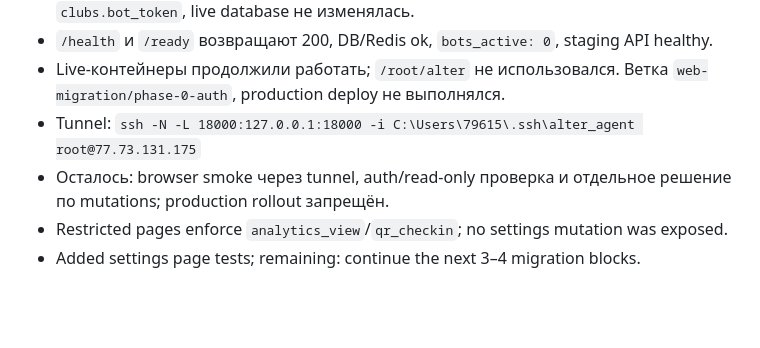
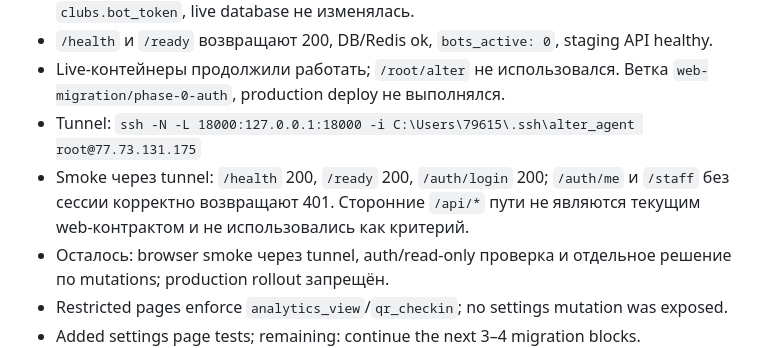
Before and after one commit to Wolndemort/github.io-test, a Markdown page: MIGRATION_PROGRESS.md, the part around the change. Drawn GitHub-style; blank space fills up the shorter version.

Commit message:
Record staging SSH tunnel smoke checks

```diff
--- a/MIGRATION_PROGRESS.md
+++ b/MIGRATION_PROGRESS.md
@@ -869,6 +869,7 @@ Verification for Stage 50:
 - `/health` и `/ready` возвращают 200, DB/Redis ok, `bots_active: 0`, staging API healthy.
 - Live-контейнеры продолжили работать; `/root/alter` не использовался. Ветка `web-migration/phase-0-auth`, production deploy не выполнялся.
 - Tunnel: `ssh -N -L 18000:127.0.0.1:18000 -i C:\Users\79615\.ssh\alter_agent root@77.73.131.175`
+- Smoke через tunnel: `/health` 200, `/ready` 200, `/auth/login` 200; `/auth/me` и `/staff` без сессии корректно возвращают 401. Сторонние `/api/*` пути не являются текущим web-контрактом и не использовались как критерий.
 - Осталось: browser smoke через tunnel, auth/read-only проверка и отдельное решение по mutations; production rollout запрещён.
 - Restricted pages enforce `analytics_view`/`qr_checkin`; no settings mutation was exposed.
 - Added settings page tests; remaining: continue the next 3–4 migration blocks.
```
